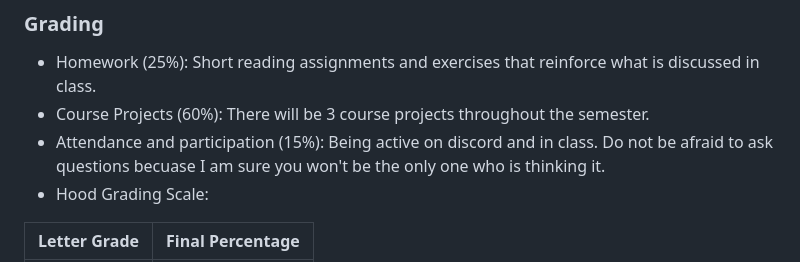
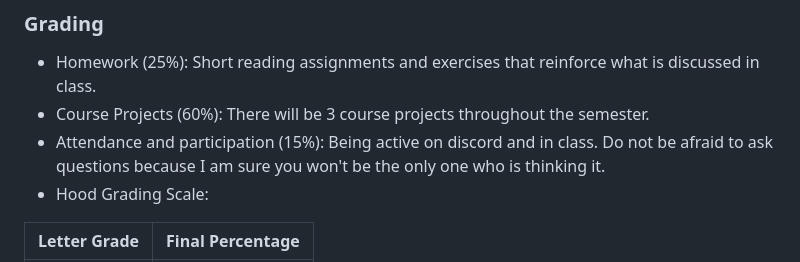
Before and after one commit to Prof-Lasher/BIFX551_SPRING24, a Markdown page: README.md, the part around the change. GitHub-like rendering.

```diff
--- a/README.md
+++ b/README.md
@@ -35,7 +35,7 @@ On completion of the course, students should be comfortable with the following:
 ### Grading
 * Homework (25%): Short reading assignments and exercises that reinforce what is discussed in class.
 * Course Projects (60%): There will be 3 course projects throughout the semester.
-* Attendance and participation (15%): Being active on discord and in class. Do not be afraid to ask questions becuase I am sure you won't be the only one who is thinking it.
+* Attendance and participation (15%): Being active on discord and in class. Do not be afraid to ask questions because I am sure you won't be the only one who is thinking it.
 * Hood Grading Scale:
 
 | Letter Grade | Final Percentage |
```
